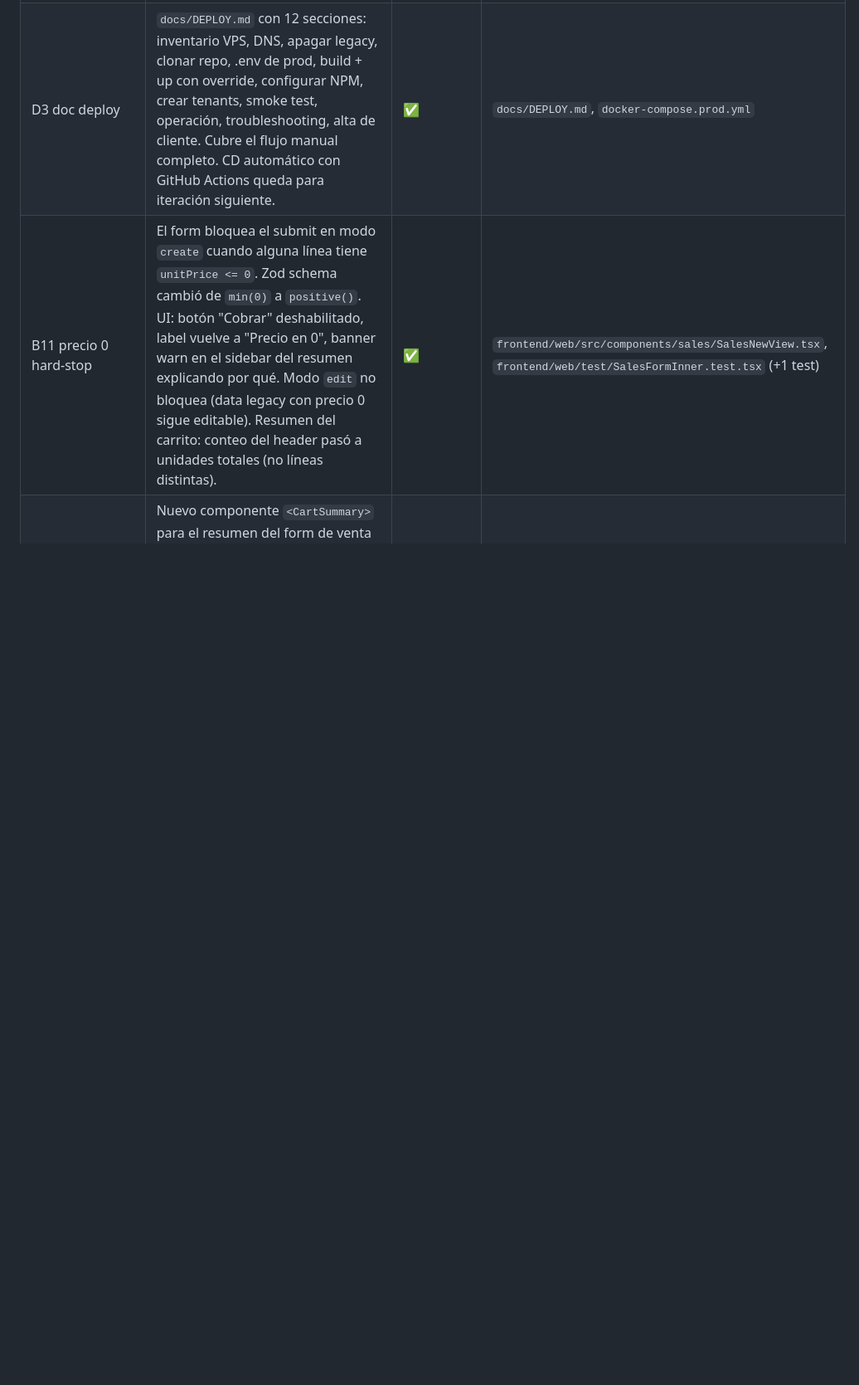
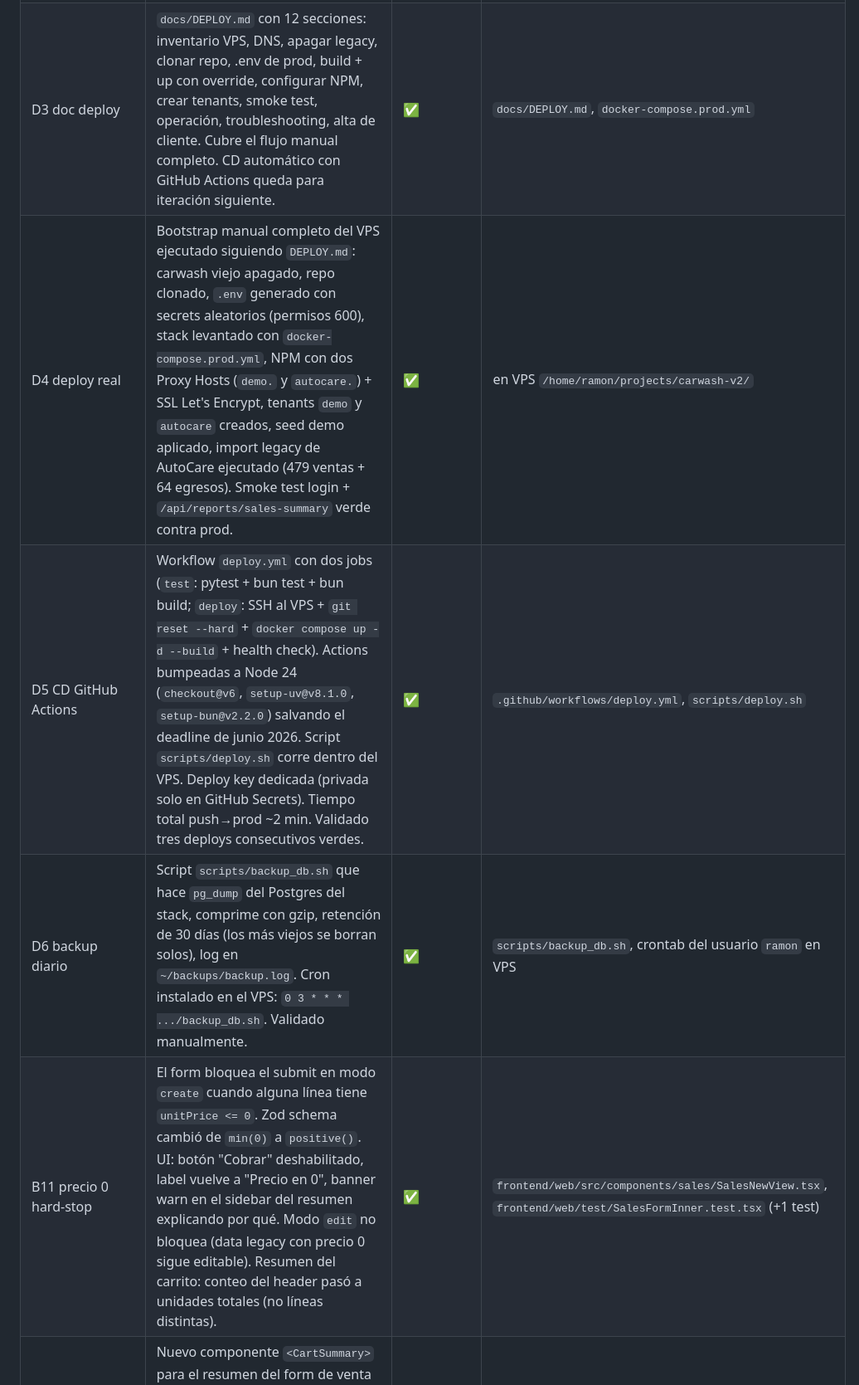
Before and after one commit to chacalra/carwashV2, a Markdown page: docs/PROGRESO_FRONTEND.md, the part around one of its changes. Shown at 83% size. Drawn GitHub-style; blank space fills up the shorter version.

```diff
--- a/docs/PROGRESO_FRONTEND.md
+++ b/docs/PROGRESO_FRONTEND.md
@@ -51,6 +68,9 @@
 | D1 containerización | Stack docker completo: `backend.Dockerfile` (Python 3.13 + uv + entrypoint que migra + sembra permisos + arranca uvicorn), `frontend/web/Dockerfile` (multi-stage Bun build + nginx alpine), `docker-compose.yml` (db + backend + frontend con red interna). Login y CRUD verificados en `localhost:8080`. | ✅ | `backend.Dockerfile`, `frontend/web/Dockerfile`, `frontend/web/nginx.conf`, `docker-compose.yml`, `scripts/docker_entrypoint.sh`, `.dockerignore`, `.env.example` |
 | D2 seed demo | Script `scripts/seed_demo.py` idempotente: pobla un tenant con catálogo genérico de lavadero (5 servicios, 6 productos, 4 tipos vehículo, 5 categorías egreso), ~30 ventas y 10 egresos en últimos 30 días, distribución 70/20/10 (servicio solo / mezcla / producto solo), ~20% con factura. Soporta `--reset`. | ✅ | `scripts/seed_demo.py` |
 | D3 doc deploy | `docs/DEPLOY.md` con 12 secciones: inventario VPS, DNS, apagar legacy, clonar repo, .env de prod, build + up con override, configurar NPM, crear tenants, smoke test, operación, troubleshooting, alta de cliente. Cubre el flujo manual completo. CD automático con GitHub Actions queda para iteración siguiente. | ✅ | `docs/DEPLOY.md`, `docker-compose.prod.yml` |
+| D4 deploy real | Bootstrap manual completo del VPS ejecutado siguiendo `DEPLOY.md`: carwash viejo apagado, repo clonado, `.env` generado con secrets aleatorios (permisos 600), stack levantado con `docker-compose.prod.yml`, NPM con dos Proxy Hosts (`demo.` y `autocare.`) + SSL Let's Encrypt, tenants `demo` y `autocare` creados, seed demo aplicado, import legacy de AutoCare ejecutado (479 ventas + 64 egresos). Smoke test login + `/api/reports/sales-summary` verde contra prod. | ✅ | en VPS `/home/ramon/projects/carwash-v2/` |
+| D5 CD GitHub Actions | Workflow `deploy.yml` con dos jobs (`test`: pytest + bun test + bun build; `deploy`: SSH al VPS + `git reset --hard` + `docker compose up -d --build` + health check). Actions bumpeadas a Node 24 (`checkout@v6`, `setup-uv@v8.1.0`, `setup-bun@v2.2.0`) salvando el deadline de junio 2026. Script `scripts/deploy.sh` corre dentro del VPS. Deploy key dedicada (privada solo en GitHub Secrets). Tiempo total push→prod ~2 min. Validado tres deploys consecutivos verdes. | ✅ | `.github/workflows/deploy.yml`, `scripts/deploy.sh` |
+| D6 backup diario | Script `scripts/backup_db.sh` que hace `pg_dump` del Postgres del stack, comprime con gzip, retención de 30 días (los más viejos se borran solos), log en `~/backups/backup.log`. Cron instalado en el VPS: `0 3 * * * .../backup_db.sh`. Validado manualmente. | ✅ | `scripts/backup_db.sh`, crontab del usuario `ramon` en VPS |
 | B11 precio 0 hard-stop | El form bloquea el submit en modo `create` cuando alguna línea tiene `unitPrice <= 0`. Zod schema cambió de `min(0)` a `positive()`. UI: botón "Cobrar" deshabilitado, label vuelve a "Precio en 0", banner warn en el sidebar del resumen explicando por qué. Modo `edit` no bloquea (data legacy con precio 0 sigue editable). Resumen del carrito: conteo del header pasó a unidades totales (no líneas distintas). | ✅ | `frontend/web/src/components/sales/SalesNewView.tsx`, `frontend/web/test/SalesFormInner.test.tsx` (+1 test) |
 | B10 cart summary | Nuevo componente `<CartSummary>` para el resumen del form de venta (sidebar desktop + drawer mobile). Agrupa por tipo (Servicios / Productos) con encabezado, conteo y subtotal por grupo. La cantidad solo aparece cuando es > 1 (evita el "1×" omnipresente). Patrón estilo Amazon. Reemplaza la lista plana que costaba leer. | ✅ | `frontend/web/src/components/sales/SalesNewView.tsx` |
 | B9 items UX | Columna ITEMS rediseñada: nuevo `<ItemsSummary>` con ícono + nombre principal + chip "+N" para extras (servicio en mint deep, producto en sky). Cuando todas las filas filtradas comparten exactamente los mismos items, la columna se colapsa y los items aparecen en el banner contextual junto al cliente. Reduce la repetición visual cuando se filtra por una empresa que siempre compra el mismo lavado. | ✅ | `frontend/web/src/components/sales/MovementsView.tsx`, `frontend/web/test/MovementsView.test.tsx` (+1 test) |
```
Also changed, not shown: other parts of docs/PROGRESO_FRONTEND.md (+39 -16 lines).
